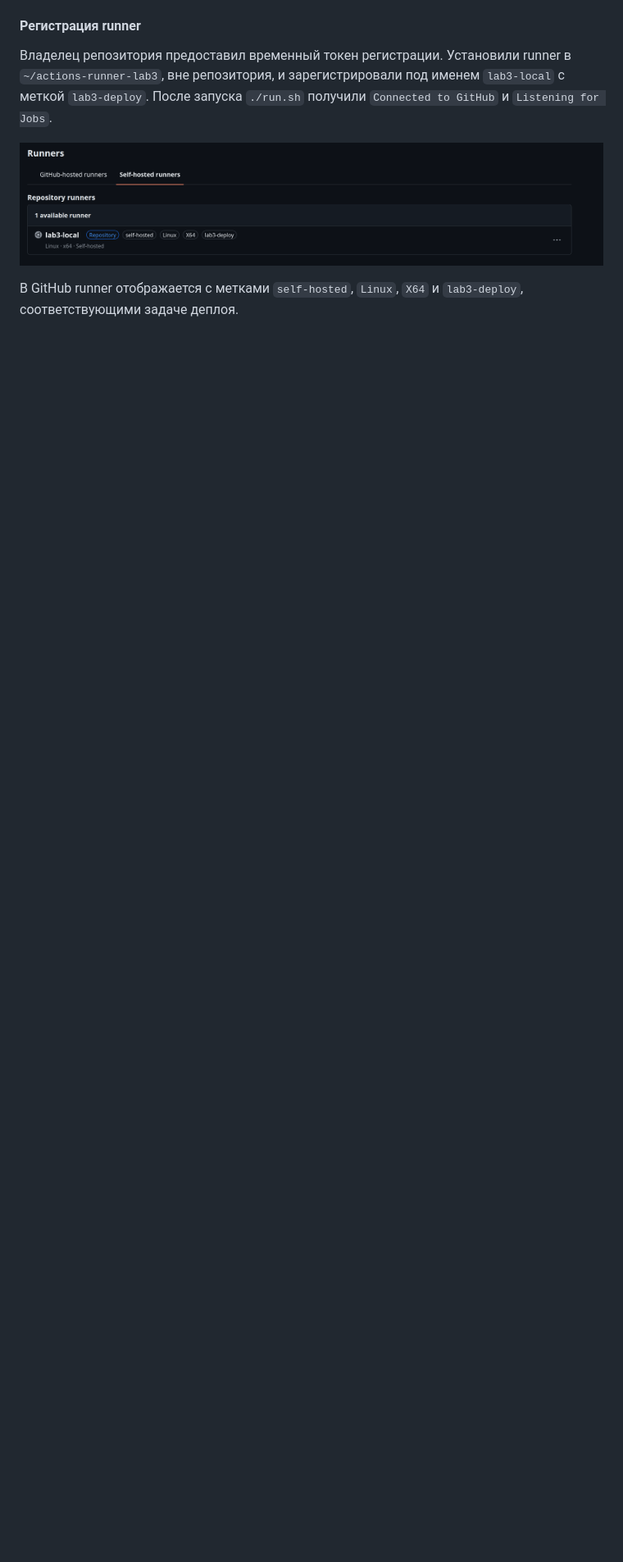
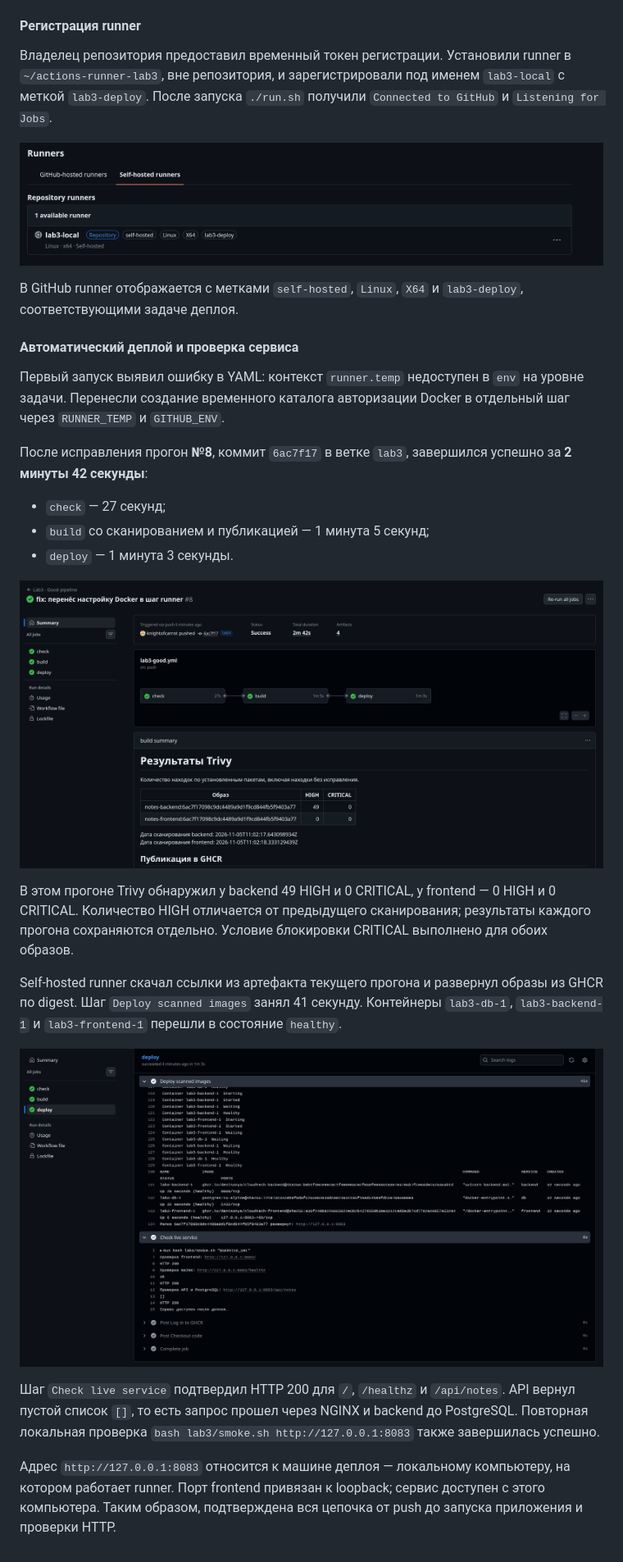
Before and after one commit to Denisonya/CloudTech, a Markdown page: lab3/report.md, the part around the change. Shown: that part at 82% size. GitHub-like rendering; pictures changed too: lab3/screenshots/deploy_details.png (added), lab3/screenshots/deploy_pipeline_run.png (added); blank space fills up the shorter version.

Commit message:
docs: добавил успешный деплой и проверку сервиса

```diff
--- a/lab3/report.md
+++ b/lab3/report.md
@@ -526,3 +526,40 @@ NGINX `/healthz` и `/api/notes`. Последний запрос проверя
 
 В GitHub runner отображается с метками `self-hosted`, `Linux`, `X64`
 и `lab3-deploy`, соответствующими задаче деплоя.
+
+#### Автоматический деплой и проверка сервиса
+
+Первый запуск выявил ошибку в YAML: контекст `runner.temp` недоступен
+в `env` на уровне задачи. Перенесли создание временного каталога авторизации
+Docker в отдельный шаг через `RUNNER_TEMP` и `GITHUB_ENV`.
+
+После исправления прогон **№8**, коммит `6ac7f17` в ветке `lab3`,
+завершился успешно за **2 минуты 42 секунды**:
+
+- `check` — 27 секунд;
+- `build` со сканированием и публикацией — 1 минута 5 секунд;
+- `deploy` — 1 минута 3 секунды.
+
+![Успешная цепочка check, build и deploy](screenshots/deploy_pipeline_run.png)
+
+В этом прогоне Trivy обнаружил у backend 49 HIGH и 0 CRITICAL,
+у frontend — 0 HIGH и 0 CRITICAL. Количество HIGH отличается от предыдущего
+сканирования; результаты каждого прогона сохраняются отдельно. Условие
+блокировки CRITICAL выполнено для обоих образов.
+
+Self-hosted runner скачал ссылки из артефакта текущего прогона и развернул
+образы из GHCR по digest. Шаг `Deploy scanned images` занял 41 секунду.
+Контейнеры `lab3-db-1`, `lab3-backend-1` и `lab3-frontend-1` перешли
+в состояние `healthy`.
+
+![Контейнеры после деплоя и финальная curl-проверка](screenshots/deploy_details.png)
+
+Шаг `Check live service` подтвердил HTTP 200 для `/`, `/healthz` и `/api/notes`.
+API вернул пустой список `[]`, то есть запрос прошел через NGINX и backend
+до PostgreSQL. Повторная локальная проверка `bash lab3/smoke.sh http://127.0.0.1:8083`
+также завершилась успешно.
+
+Адрес `http://127.0.0.1:8083` относится к машине деплоя — локальному компьютеру,
+на котором работает runner. Порт frontend привязан к loopback; сервис доступен
+с этого компьютера. Таким образом, подтверждена вся цепочка от push
+до запуска приложения и проверки HTTP.
```
